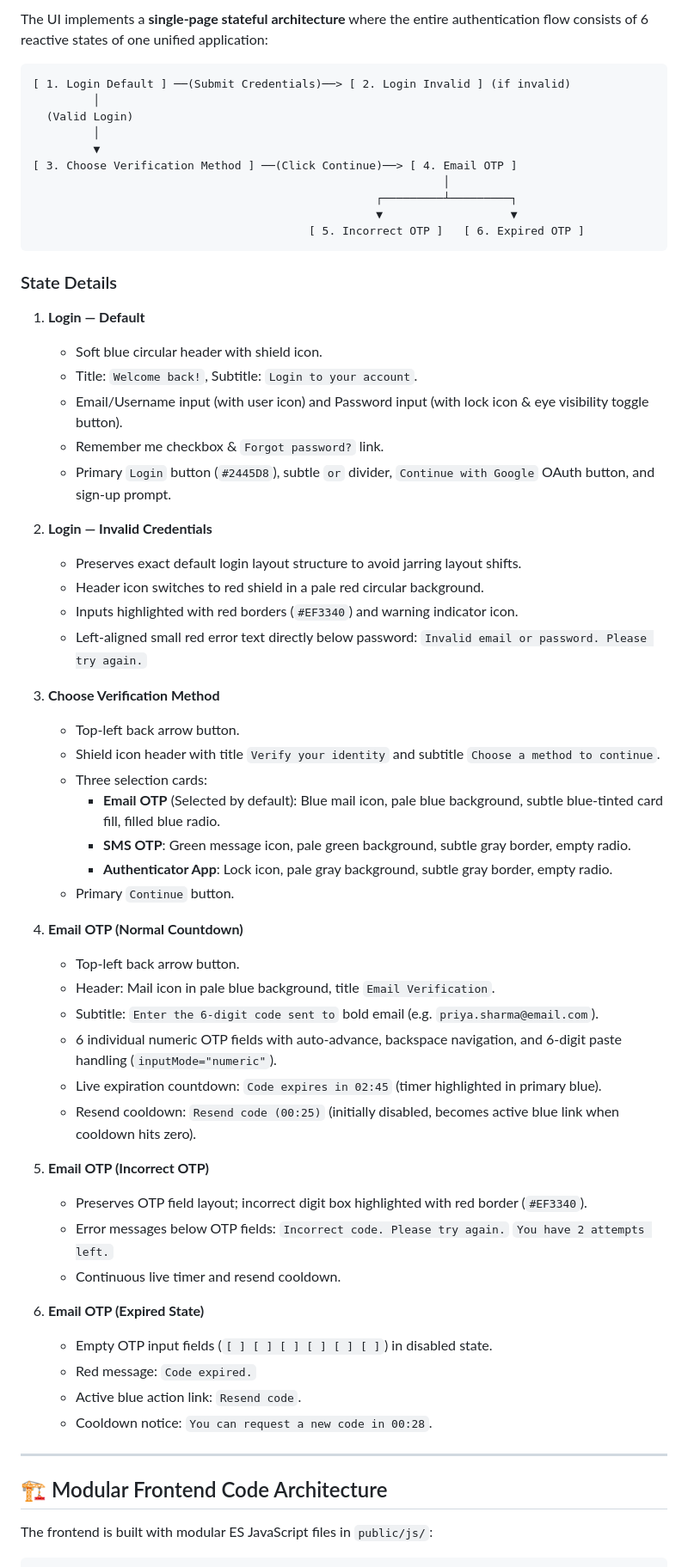
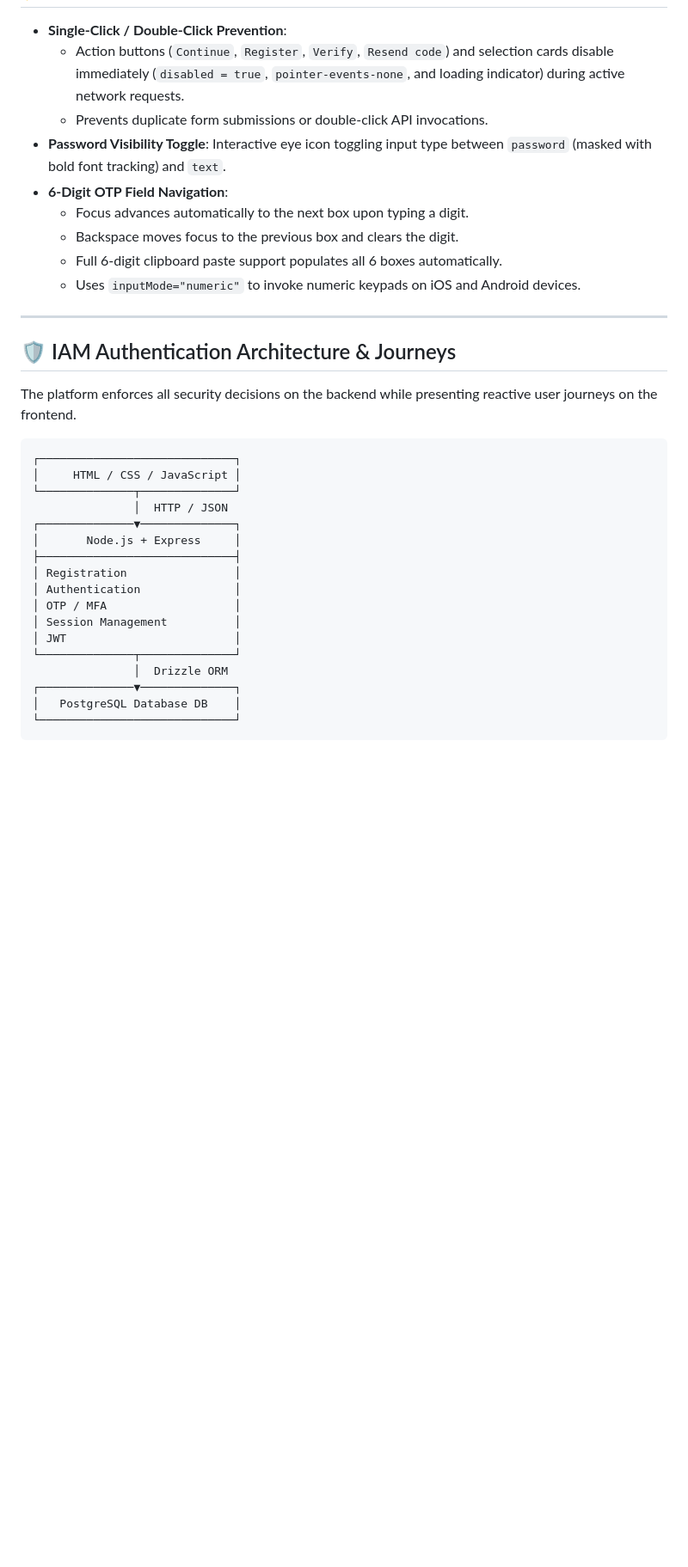
Before and after one commit to siddharth-udupa/IAM-Authentication-Registration, a Markdown page: README.md, the part around one of its changes. Shown at 86% size. GitHub-like rendering; blank space fills up the shorter version.

````diff
--- a/README.md
+++ b/README.md
@@ -54,68 +53,36 @@ The interface adapts seamlessly between desktop split-panel views and single-col
 
-The UI implements a **single-page stateful architecture** where the entire authentication flow consists of 6 reactive states of one unified application:
-
-```
-[ 1. Login Default ] ──(Submit Credentials)──> [ 2. Login Invalid ] (if invalid)
-         │
-  (Valid Login)
-         │
-         ▼
-[ 3. Choose Verification Method ] ──(Click Continue)──> [ 4. Email OTP ]
-                                                             │
-                                                   ┌─────────┴─────────┐
-                                                   ▼                   ▼
-                                         [ 5. Incorrect OTP ]   [ 6. Expired OTP ]
-```
-
-### State Details
-
-1. **Login — Default**
-   - Soft blue circular header with shield icon.
-   - Title: `Welcome back!`, Subtitle: `Login to your account`.
-   - Email/Username input (with user icon) and Password input (with lock icon & eye visibility toggle button).
-   - Remember me checkbox & `Forgot password?` link.
-   - Primary `Login` button (`#2445D8`), subtle `or` divider, `Continue with Google` OAuth button, and sign-up prompt.
-
-2. **Login — Invalid Credentials**
-   - Preserves exact default login layout structure to avoid jarring layout shifts.
-   - Header icon switches to red shield in a pale red circular background.
-   - Inputs highlighted with red borders (`#EF3340`) and warning indicator icon.
-   - Left-aligned small red error text directly below password: `Invalid email or password. Please try again.`
-
-3. **Choose Verification Method**
-   - Top-left back arrow button.
-   - Shield icon header with title `Verify your identity` and subtitle `Choose a method to continue`.
-   - Three selection cards:
-     - **Email OTP** (Selected by default): Blue mail icon, pale blue background, subtle blue-tinted card fill, filled blue radio.
-     - **SMS OTP**: Green message icon, pale green background, subtle gray border, empty radio.
-     - **Authenticator App**: Lock icon, pale gray background, subtle gray border, empty radio.
-   - Primary `Continue` button.
-
-4. **Email OTP (Normal Countdown)**
-   - Top-left back arrow button.
-   - Header: Mail icon in pale blue background, title `Email Verification`.
-   - Subtitle: `Enter the 6-digit code sent to` bold email (e.g. `priya.sharma@email.com`).
-   - 6 individual numeric OTP fields with auto-advance, backspace navigation, and 6-digit paste handling (`inputMode="numeric"`).
-   - Live expiration countdown: `Code expires in 02:45` (timer highlighted in primary blue).
-   - Resend cooldown: `Resend code (00:25)` (initially disabled, becomes active blue link when cooldown hits zero).
-
-5. **Email OTP (Incorrect OTP)**
-   - Preserves OTP field layout; incorrect digit box highlighted with red border (`#EF3340`).
-   - Error messages below OTP fields:
-     `Incorrect code. Please try again.`
-     `You have 2 attempts left.`
-   - Continuous live timer and resend cooldown.
-
-6. **Email OTP (Expired State)**
-   - Empty OTP input fields (`[ ] [ ] [ ] [ ] [ ] [ ]`) in disabled state.
-   - Red message: `Code expired.`
-   - Active blue action link: `Resend code`.
-   - Cooldown notice: `You can request a new code in 00:28`.
+- **Single-Click / Double-Click Prevention**:
+  - Action buttons (`Continue`, `Register`, `Verify`, `Resend code`) and selection cards disable immediately (`disabled = true`, `pointer-events-none`, and loading indicator) during active network requests.
+  - Prevents duplicate form submissions or double-click API invocations.
+- **Password Visibility Toggle**: Interactive eye icon toggling input type between `password` (masked with bold font tracking) and `text`.
+- **6-Digit OTP Field Navigation**:
+  - Focus advances automatically to the next box upon typing a digit.
+  - Backspace moves focus to the previous box and clears the digit.
+  - Full 6-digit clipboard paste support populates all 6 boxes automatically.
+  - Uses `inputMode="numeric"` to invoke numeric keypads on iOS and Android devices.
 
 ---
 
-## 🏗️ Modular Frontend Code Architecture
+## 🛡️ IAM Authentication Architecture & Journeys
 
-The frontend is built with modular ES JavaScript files in `public/js/`:
+The platform enforces all security decisions on the backend while presenting reactive user journeys on the frontend.
 
+```text
+┌─────────────────────────────┐
+│     HTML / CSS / JavaScript │
+└──────────────┬──────────────┘
+               │  HTTP / JSON
+┌──────────────▼──────────────┐
+│       Node.js + Express     │
+├─────────────────────────────┤
+│ Registration                │
+│ Authentication              │
+│ OTP / MFA                   │
+│ Session Management          │
+│ JWT                         │
+└──────────────┬──────────────┘
+               │  Drizzle ORM
+┌──────────────▼──────────────┐
+│   PostgreSQL Database DB    │
+└─────────────────────────────┘
 ```
````
Also changed, not shown: other parts of README.md (+155 -66 lines).
